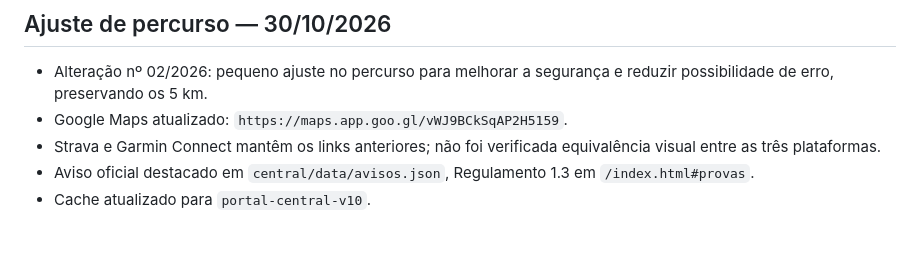
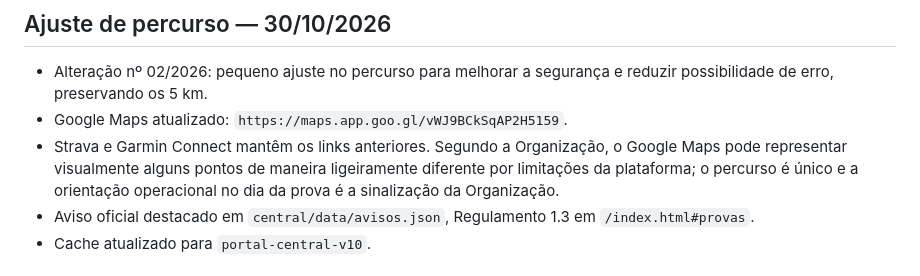
Before and after one commit to izaeltec-sys/portal-amazonia-2026, a Markdown page: central/README.md, the part around the change. GitHub-like rendering; blank space fills up the shorter version.

Commit message:
docs(central): documenta limitação de representação Google Maps

```diff
--- a/central/README.md
+++ b/central/README.md
@@ -32,7 +32,7 @@ Informações operacionais destacadas atualmente:
 
 - Alteração nº 02/2026: pequeno ajuste no percurso para melhorar a segurança e reduzir possibilidade de erro, preservando os 5 km.
 - Google Maps atualizado: `https://maps.app.goo.gl/vWJ9BCkSqAP2H5159`.
-- Strava e Garmin Connect mantêm os links anteriores; não foi verificada equivalência visual entre as três plataformas.
+- Strava e Garmin Connect mantêm os links anteriores. Segundo a Organização, o Google Maps pode representar visualmente alguns pontos de maneira ligeiramente diferente por limitações da plataforma; o percurso é único e a orientação operacional no dia da prova é a sinalização da Organização.
 - Aviso oficial destacado em `central/data/avisos.json`, Regulamento 1.3 em `/index.html#provas`.
 - Cache atualizado para `portal-central-v10`.
 
```
